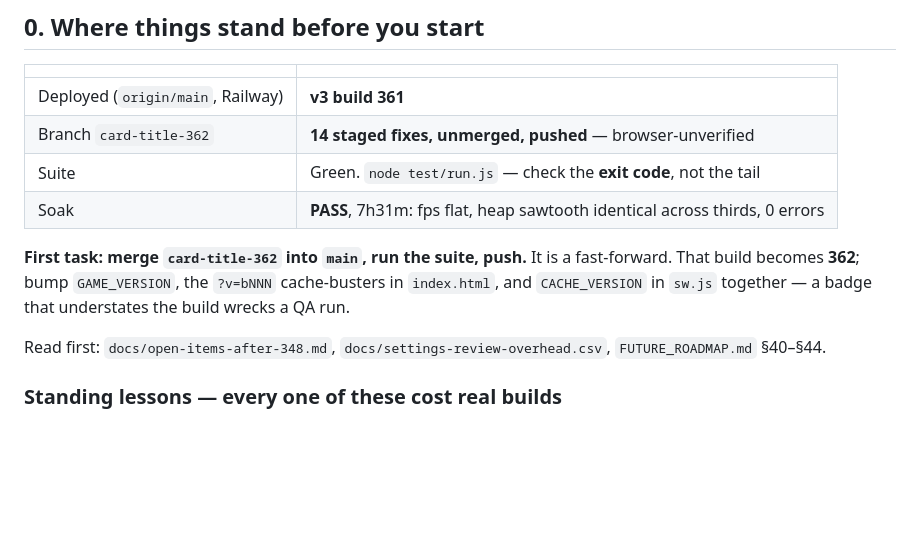
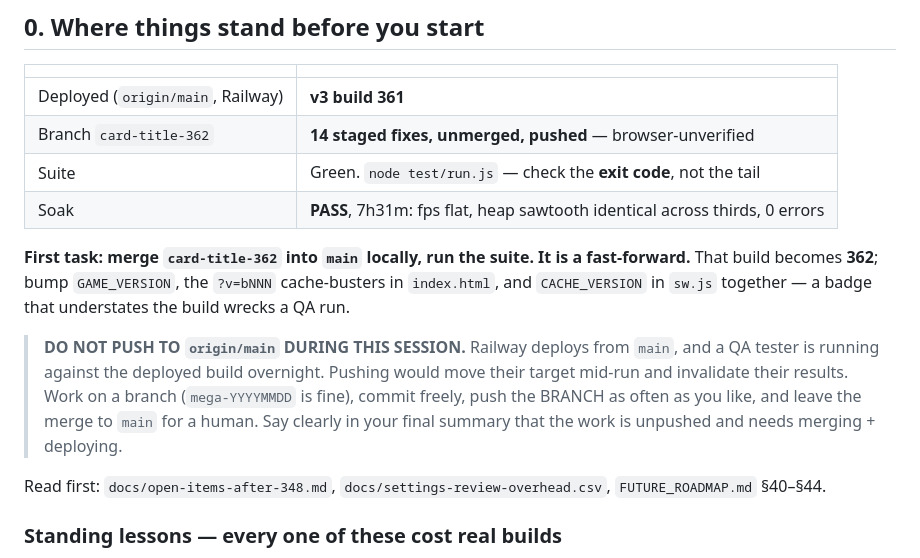
Before and after one commit to krtaylor-ui/steveo-platformer, a Markdown page: docs/MEGA_BRIEF.md, the part around the change. Drawn GitHub-style; blank space fills up the shorter version.

Commit message:
Mega brief: work on a branch, do not deploy during the session
A QA tester is running a 2D pass against the deployed build overnight. Railway
deploys from main, so a push mid-session would move their target and invalidate
their results — the same "don't change the build while it is being verified"
discipline we have used all week, applied in the other direction.

The session still merges card-title-362 locally and builds on top of it; it just
leaves the push to main for a human, and must say in its summary that the work is
unpushed.

Co-Authored-By: Claude Opus 5 (1M context) <noreply@anthropic.com>

```diff
--- a/docs/MEGA_BRIEF.md
+++ b/docs/MEGA_BRIEF.md
@@ -15,9 +15,15 @@ record the assumption in the commit, and keep going.
 | Suite | Green. `node test/run.js` — check the **exit code**, not the tail |
 | Soak | **PASS**, 7h31m: fps flat, heap sawtooth identical across thirds, 0 errors |
 
-**First task: merge `card-title-362` into `main`, run the suite, push.** It is a fast-forward.
+**First task: merge `card-title-362` into `main` locally, run the suite. It is a fast-forward.**
 That build becomes **362**; bump `GAME_VERSION`, the `?v=bNNN` cache-busters in `index.html`,
 and `CACHE_VERSION` in `sw.js` together — a badge that understates the build wrecks a QA run.
+
+> **DO NOT PUSH TO `origin/main` DURING THIS SESSION.** Railway deploys from `main`, and a QA
+> tester is running against the deployed build overnight. Pushing would move their target
+> mid-run and invalidate their results. Work on a branch (`mega-YYYYMMDD` is fine), commit
+> freely, push the BRANCH as often as you like, and leave the merge to `main` for a human.
+> Say clearly in your final summary that the work is unpushed and needs merging + deploying.
 
 Read first: `docs/open-items-after-348.md`, `docs/settings-review-overhead.csv`,
 `FUTURE_ROADMAP.md` §40–§44.
```
